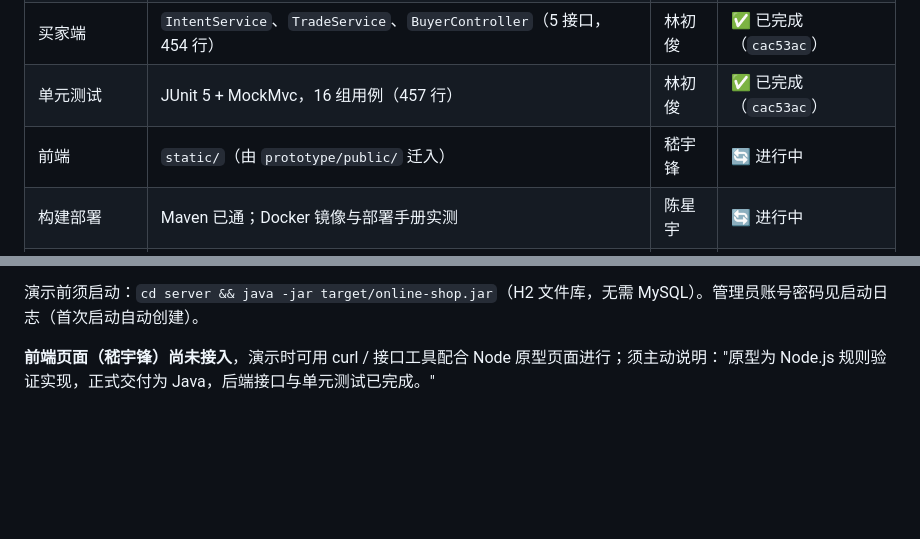
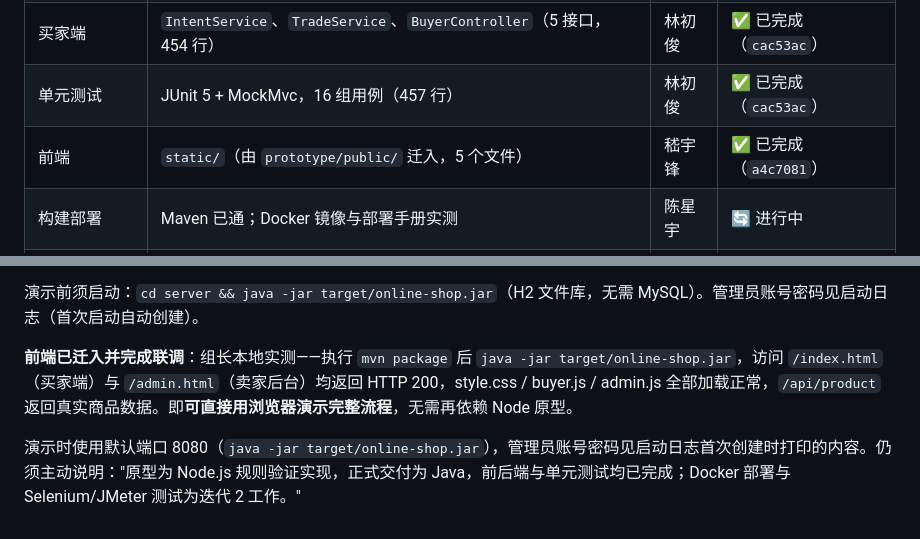
Before and after one commit to xych5q/online-shop, a Markdown page: docs/design/Java实现进度.md, 2 parts joined by grey strips. Drawn GitHub-style; blank space fills up the shorter version.

Commit message:
docs: Java实现进度页同步（前端完成、浏览器可演示）

```diff
--- a/docs/design/Java实现进度.md
+++ b/docs/design/Java实现进度.md
@@ -11,7 +11,7 @@
 | 卖家端 | `SellerService`、`ProductService`、`SellerController`（12 接口，836 行） | 王振涛 | ✅ 已完成（`f4d8821`） |
 | 买家端 | `IntentService`、`TradeService`、`BuyerController`（5 接口，454 行） | 林初俊 | ✅ 已完成（`cac53ac`） |
 | 单元测试 | JUnit 5 + MockMvc，16 组用例（457 行） | 林初俊 | ✅ 已完成（`cac53ac`） |
-| 前端 | `static/`（由 `prototype/public/` 迁入） | 嵇宇锋 | 🔄 进行中 |
+| 前端 | `static/`（由 `prototype/public/` 迁入，5 个文件） | 嵇宇锋 | ✅ 已完成（`a4c7081`） |
 | 构建部署 | Maven 已通；Docker 镜像与部署手册实测 | 陈星宇 | 🔄 进行中 |
 | 端到端/性能测试 | Selenium、JMeter | 待分配 | ⬜ 未开始（迭代 2） |
 
@@ -93,4 +93,6 @@
 
 演示前须启动：`cd server && java -jar target/online-shop.jar`（H2 文件库，无需 MySQL）。管理员账号密码见启动日志（首次启动自动创建）。
 
-**前端页面（嵇宇锋）尚未接入**，演示时可用 curl / 接口工具配合 Node 原型页面进行；须主动说明："原型为 Node.js 规则验证实现，正式交付为 Java，后端接口与单元测试已完成。"
+**前端已迁入并完成联调**：组长本地实测——执行 `mvn package` 后 `java -jar target/online-shop.jar`，访问 `/index.html`（买家端）与 `/admin.html`（卖家后台）均返回 HTTP 200，style.css / buyer.js / admin.js 全部加载正常，`/api/product` 返回真实商品数据。即**可直接用浏览器演示完整流程**，无需再依赖 Node 原型。
+
+演示时使用默认端口 8080（`java -jar target/online-shop.jar`），管理员账号密码见启动日志首次创建时打印的内容。仍须主动说明："原型为 Node.js 规则验证实现，正式交付为 Java，前后端与单元测试均已完成；Docker 部署与 Selenium/JMeter 测试为迭代 2 工作。"
```
